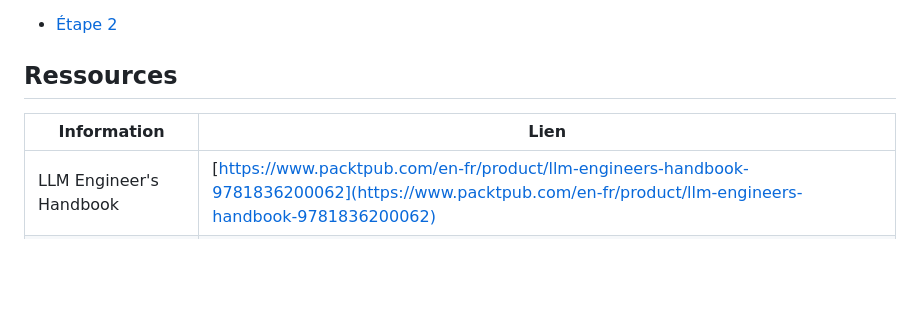
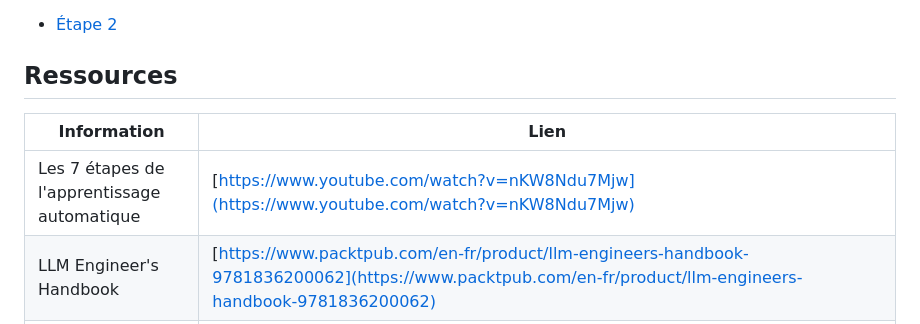
Before and after one commit to pi-2r/devfest2025-La-Guerre-des-Prompts-attaques-et-defenses-au-royaume-des-LLM, a Markdown page: step_1.md, the part around the change printed below. Drawn GitHub-style; blank space fills up the shorter version.

Commit message:
update step_1.md to add a new resource link and improve formatting; add step_2.md with introductory content on LLM security

```diff
--- a/step_1.md
+++ b/step_1.md
@@ -193,8 +193,10 @@ Voici un tableau comparatif entre les chatbots et les copilotes, mettant en évi
 
 ## Ressources
 
+
 | Information                                                                 | Lien                                                                                                                                                                                                                                       |
 |-----------------------------------------------------------------------------|--------------------------------------------------------------------------------------------------------------------------------------------------------------------------------------------------------------------------------------------|
+| Les 7 étapes de l'apprentissage automatique                                 | [https://www.youtube.com/watch?v=nKW8Ndu7Mjw](https://www.youtube.com/watch?v=nKW8Ndu7Mjw)                                                                                                                                                 |
 | LLM Engineer's Handbook                                                     | [https://www.packtpub.com/en-fr/product/llm-engineers-handbook-9781836200062](https://www.packtpub.com/en-fr/product/llm-engineers-handbook-9781836200062)                                                                                 |
 | AI Engineering                                                              | [https://www.oreilly.com/library/view/ai-engineering/9781098166298/](https://www.oreilly.com/library/view/ai-engineering/9781098166298/)                                                                                                   |
 | Developer’s Playbook for Large Language Model Security                      | [https://www.oreilly.com/library/view/the-developers-playbook/9781098162191/](https://www.oreilly.com/library/view/the-developers-playbook/9781098162191/)                                                                                 |
```
Also changed, not shown: other parts of step_1.md (+1 -1 lines), step_2.md (added, +22 -0 lines), img/era.jpg (added), img/step2.jpg (added).
